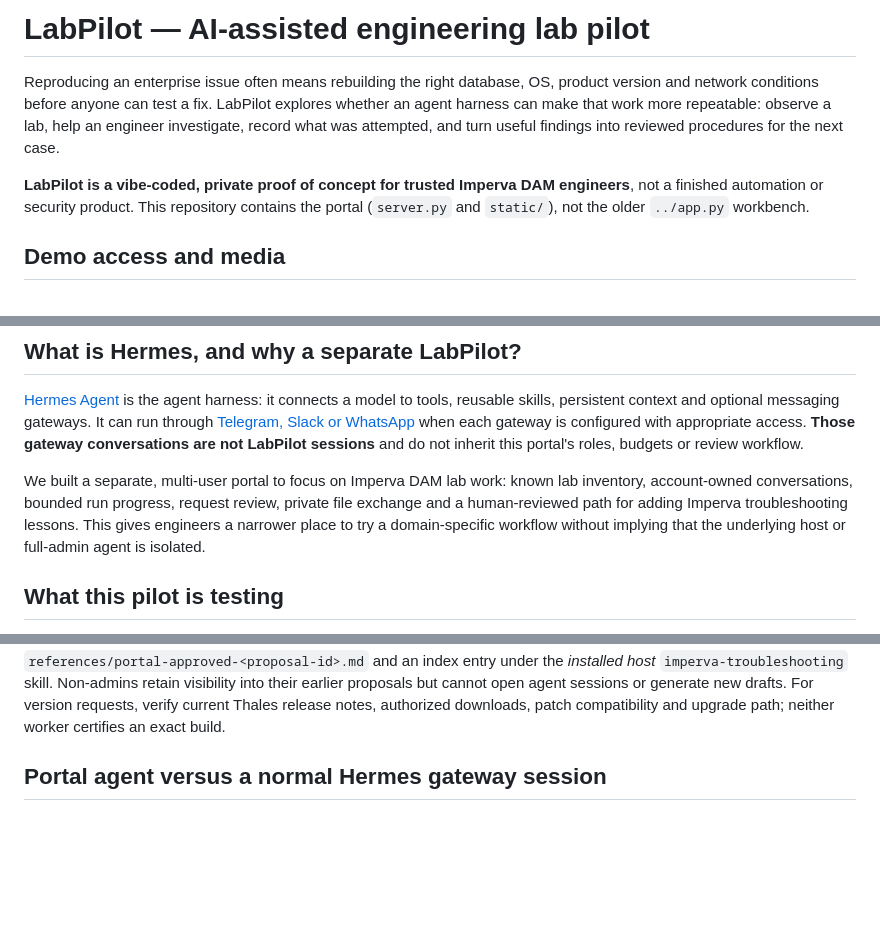
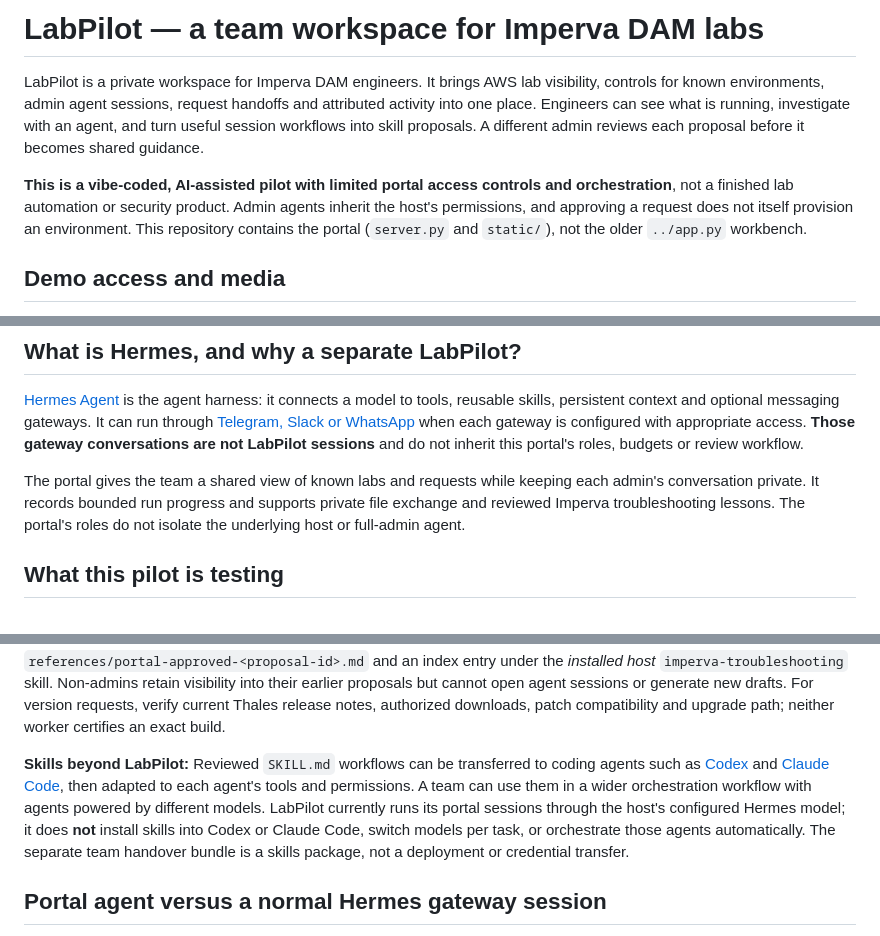
Before and after one commit to zihan15/LabPilot, a Markdown page: README.md, 3 parts joined by grey strips. Drawn GitHub-style; blank space fills up the shorter version.

Commit message:
docs: describe LabPilot as a team lab workspace and portable skills

```diff
--- a/README.md
+++ b/README.md
@@ -1,8 +1,8 @@
-# LabPilot — AI-assisted engineering lab pilot
+# LabPilot — a team workspace for Imperva DAM labs
 
-Reproducing an enterprise issue often means rebuilding the right database, OS, product version and network conditions before anyone can test a fix. LabPilot explores whether an agent harness can make that work more repeatable: observe a lab, help an engineer investigate, record what was attempted, and turn useful findings into reviewed procedures for the next case.
+LabPilot is a private workspace for Imperva DAM engineers. It brings AWS lab visibility, controls for known environments, admin agent sessions, request handoffs and attributed activity into one place. Engineers can see what is running, investigate with an agent, and turn useful session workflows into skill proposals. A different admin reviews each proposal before it becomes shared guidance.
 
-**LabPilot is a vibe-coded, private proof of concept for trusted Imperva DAM engineers**, not a finished automation or security product. This repository contains the portal (`server.py` and `static/`), not the older `../app.py` workbench.
+**This is a vibe-coded, AI-assisted pilot with limited portal access controls and orchestration**, not a finished lab automation or security product. Admin agents inherit the host's permissions, and approving a request does not itself provision an environment. This repository contains the portal (`server.py` and `static/`), not the older `../app.py` workbench.
 
 ## Demo access and media
 
@@ -17,7 +17,7 @@ Reproducing an enterprise issue often means rebuilding the right database, OS, p
 
 [Hermes Agent](https://hermes-agent.nousresearch.com/docs/) is the agent harness: it connects a model to tools, reusable skills, persistent context and optional messaging gateways. It can run through [Telegram, Slack or WhatsApp](https://hermes-agent.nousresearch.com/docs/user-guide/messaging) when each gateway is configured with appropriate access. **Those gateway conversations are not LabPilot sessions** and do not inherit this portal's roles, budgets or review workflow.
 
-We built a separate, multi-user portal to focus on Imperva DAM lab work: known lab inventory, account-owned conversations, bounded run progress, request review, private file exchange and a human-reviewed path for adding Imperva troubleshooting lessons. This gives engineers a narrower place to try a domain-specific workflow without implying that the underlying host or full-admin agent is isolated.
+The portal gives the team a shared view of known labs and requests while keeping each admin's conversation private. It records bounded run progress and supports private file exchange and reviewed Imperva troubleshooting lessons. The portal's roles do not isolate the underlying host or full-admin agent.
 
 ## What this pilot is testing
 
@@ -46,6 +46,8 @@ This is for engineers who understand the product, the test conditions and the ri
 The environment form accepts standalone MX or MXHA with 0–4 requested gateways and an MX version, or a database request with an engine and optional DB/OS versions. It records a proposed name, not an allocated cloud resource; normalization can collide. Database requests enter the same human-review/fulfillment planning flow; no database is actually deployed by this app. The form has no TTL or spend controls, and neither limit is enforced. Legacy invalid requests need resubmission.
 
 **Learning loop (admins):** From **Sessions**, choose **Suggest skill from this session**, or select one of your own sessions on **Skill proposals**. A separate bounded safe-mode Hermes process summarizes recent session messages into a private draft. Preview it, discard it if it exposes sensitive information or is wrong, or explicitly **Submit for review**. Only then can a different admin see the candidate, inspect its evidence, enter final reviewed guidance and approve before the server writes `references/portal-approved-<proposal-id>.md` and an index entry under the *installed host* `imperva-troubleshooting` skill. Non-admins retain visibility into their earlier proposals but cannot open agent sessions or generate new drafts. For version requests, verify current Thales release notes, authorized downloads, patch compatibility and upgrade path; neither worker certifies an exact build.
+
+**Skills beyond LabPilot:** Reviewed `SKILL.md` workflows can be transferred to coding agents such as [Codex](https://learn.chatgpt.com/docs/build-skills) and [Claude Code](https://code.claude.com/docs/en/skills), then adapted to each agent's tools and permissions. A team can use them in a wider orchestration workflow with agents powered by different models. LabPilot currently runs its portal sessions through the host's configured Hermes model; it does **not** install skills into Codex or Claude Code, switch models per task, or orchestrate those agents automatically. The separate team handover bundle is a skills package, not a deployment or credential transfer.
 
 ## Portal agent versus a normal Hermes gateway session
 
```
